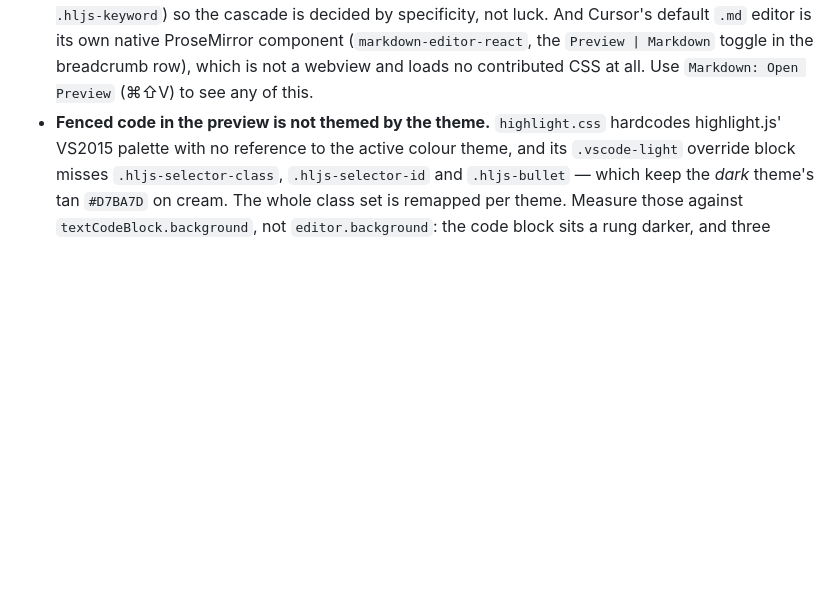
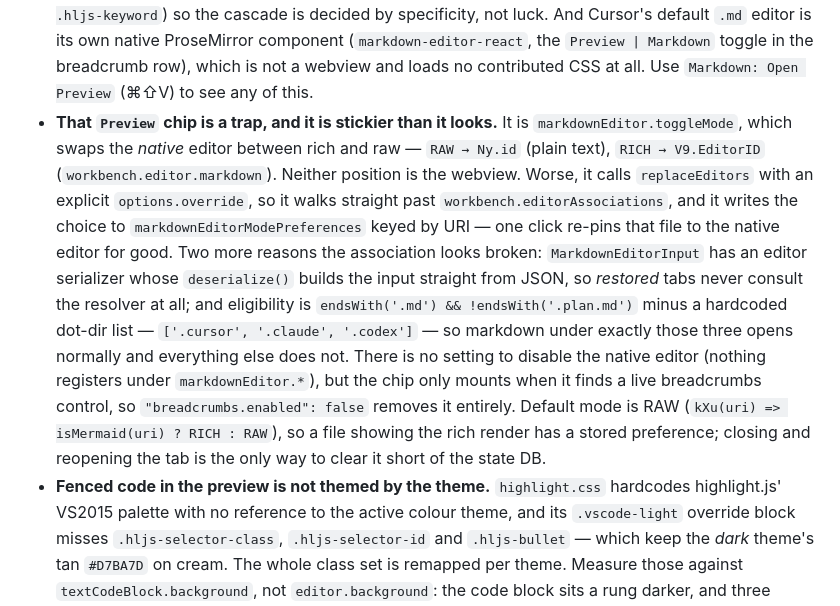
Before and after one commit to loschenbd/midori-terminal, a Markdown page: README.md, the part around the change. GitHub-like rendering; blank space fills up the shorter version.

Commit message:
readme: why the Preview chip defeats editorAssociations
Documents four separate mechanisms behind "the association stopped
working", all traced in workbench.desktop.main.js:

- markdownEditor.toggleMode passes an explicit options.override to
  replaceEditors, so it bypasses the resolver, and persists the choice
  per URI in markdownEditorModePreferences
- MarkdownEditorInput's serializer rebuilds restored tabs straight from
  JSON, never consulting the resolver
- eligibility excludes a hardcoded ['.cursor','.claude','.codex'] and
  nothing else
- no setting disables the native editor, but its breadcrumb chip only
  mounts against a live breadcrumbs control

Co-Authored-By: Claude Opus 5 <noreply@anthropic.com>
Claude-Session: https://claude.ai/code/session_01SEMLFVN7wSz2UPAkEBbyt6

```diff
--- a/README.md
+++ b/README.md
@@ -315,6 +315,25 @@ Residual gotchas:
   `Preview | Markdown` toggle in the breadcrumb row), which is not a webview
   and loads no contributed CSS at all. Use `Markdown: Open Preview` (⌘⇧V) to
   see any of this.
+- **That `Preview` chip is a trap, and it is stickier than it looks.** It is
+  `markdownEditor.toggleMode`, which swaps the *native* editor between rich and
+  raw — `RAW → Ny.id` (plain text), `RICH → V9.EditorID`
+  (`workbench.editor.markdown`). Neither position is the webview. Worse, it
+  calls `replaceEditors` with an explicit `options.override`, so it walks
+  straight past `workbench.editorAssociations`, and it writes the choice to
+  `markdownEditorModePreferences` keyed by URI — one click re-pins that file to
+  the native editor for good. Two more reasons the association looks broken:
+  `MarkdownEditorInput` has an editor serializer whose `deserialize()` builds
+  the input straight from JSON, so *restored* tabs never consult the resolver
+  at all; and eligibility is `endsWith('.md') && !endsWith('.plan.md')` minus a
+  hardcoded dot-dir list — `['.cursor', '.claude', '.codex']` — so markdown
+  under exactly those three opens normally and everything else does not. There
+  is no setting to disable the native editor (nothing registers under
+  `markdownEditor.*`), but the chip only mounts when it finds a live
+  breadcrumbs control, so `"breadcrumbs.enabled": false` removes it entirely.
+  Default mode is RAW (`kXu(uri) => isMermaid(uri) ? RICH : RAW`), so a file
+  showing the rich render has a stored preference; closing and reopening the
+  tab is the only way to clear it short of the state DB.
 - **Fenced code in the preview is not themed by the theme.** `highlight.css`
   hardcodes highlight.js' VS2015 palette with no reference to the active
   colour theme, and its `.vscode-light` override block misses
```
